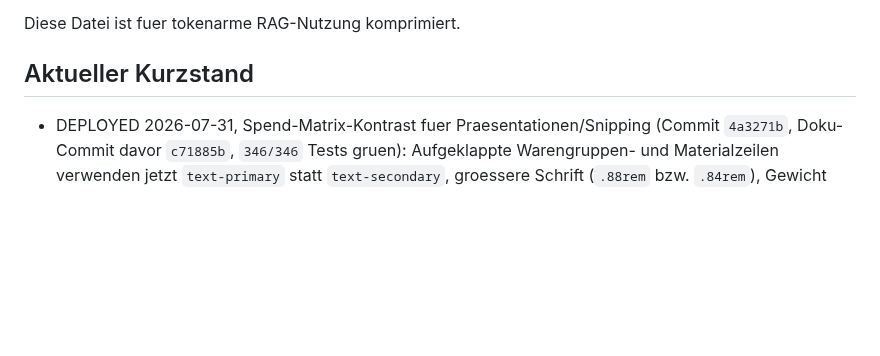
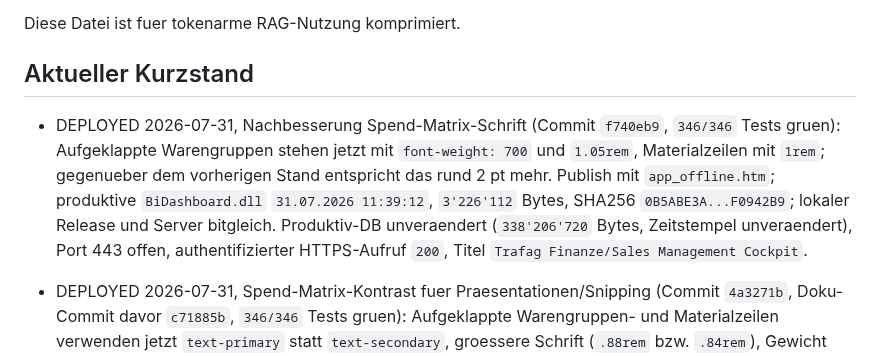
Before and after one commit to metacube2/Ai, a Markdown page: TrafagSalesExporter/lastchange.md, the part around the change. GitHub-like rendering; blank space fills up the shorter version.

Commit message:
Document purchasing font deployment

```diff
--- a/TrafagSalesExporter/lastchange.md
+++ b/TrafagSalesExporter/lastchange.md
@@ -5,6 +5,16 @@ Stand: 2026-07-31
 Diese Datei ist fuer tokenarme RAG-Nutzung komprimiert.
 
 ## Aktueller Kurzstand
+
+- DEPLOYED 2026-07-31, Nachbesserung Spend-Matrix-Schrift (Commit `f740eb9`,
+  `346/346` Tests gruen): Aufgeklappte Warengruppen stehen jetzt mit
+  `font-weight: 700` und `1.05rem`, Materialzeilen mit `1rem`; gegenueber dem
+  vorherigen Stand entspricht das rund 2 pt mehr. Publish mit
+  `app_offline.htm`; produktive `BiDashboard.dll` `31.07.2026 11:39:12`,
+  `3'226'112` Bytes, SHA256 `0B5ABE3A...F0942B9`; lokaler Release und Server
+  bitgleich. Produktiv-DB unveraendert (`338'206'720` Bytes, Zeitstempel
+  unveraendert), Port 443 offen, authentifizierter HTTPS-Aufruf `200`, Titel
+  `Trafag Finanze/Sales Management Cockpit`.
 
 - DEPLOYED 2026-07-31, Spend-Matrix-Kontrast fuer Praesentationen/Snipping
   (Commit `4a3271b`, Doku-Commit davor `c71885b`, `346/346` Tests gruen):
```
Also changed, not shown: TrafagSalesExporter/docs/PURCHASING_DASHBOARD_2026-06-05.md (+5 -0 lines), 1 other file.
